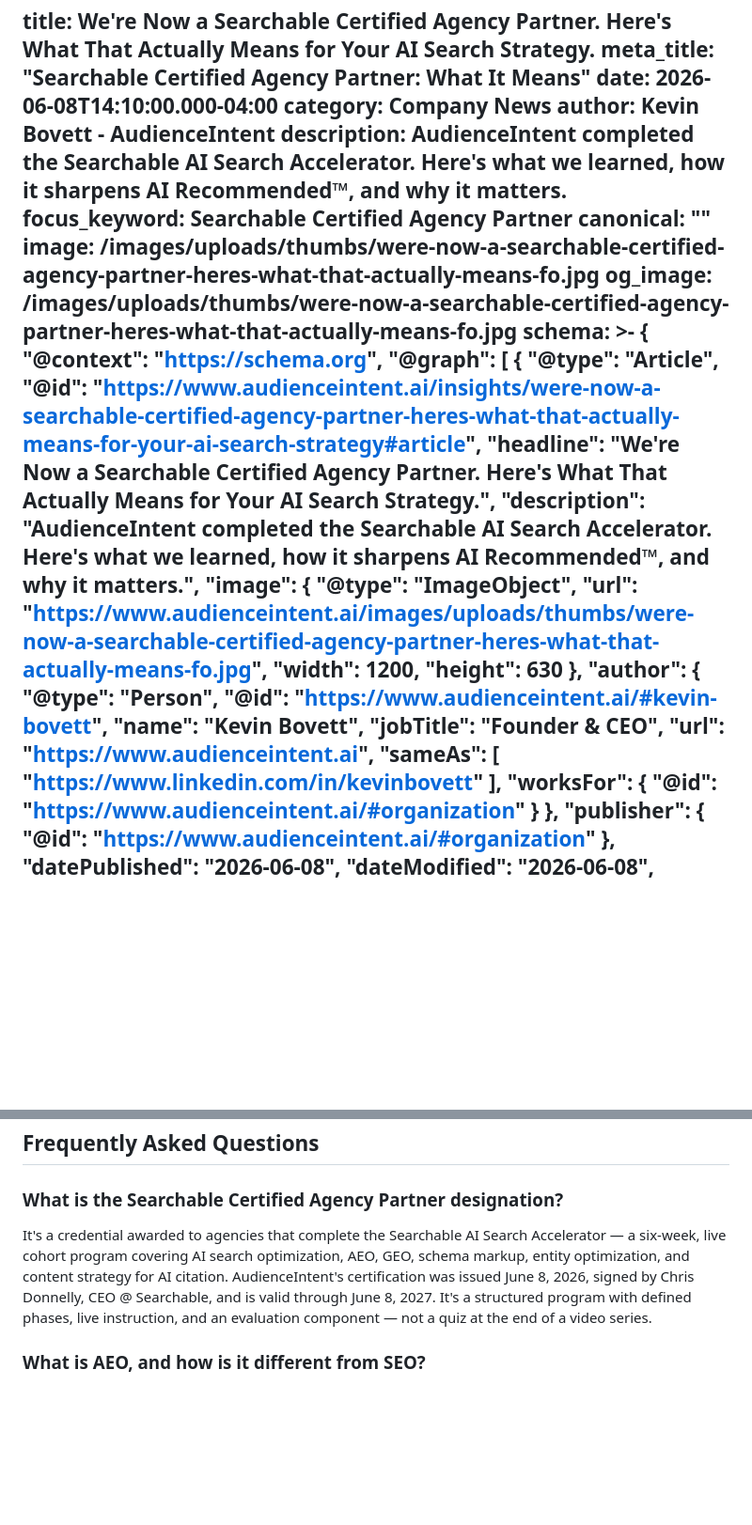
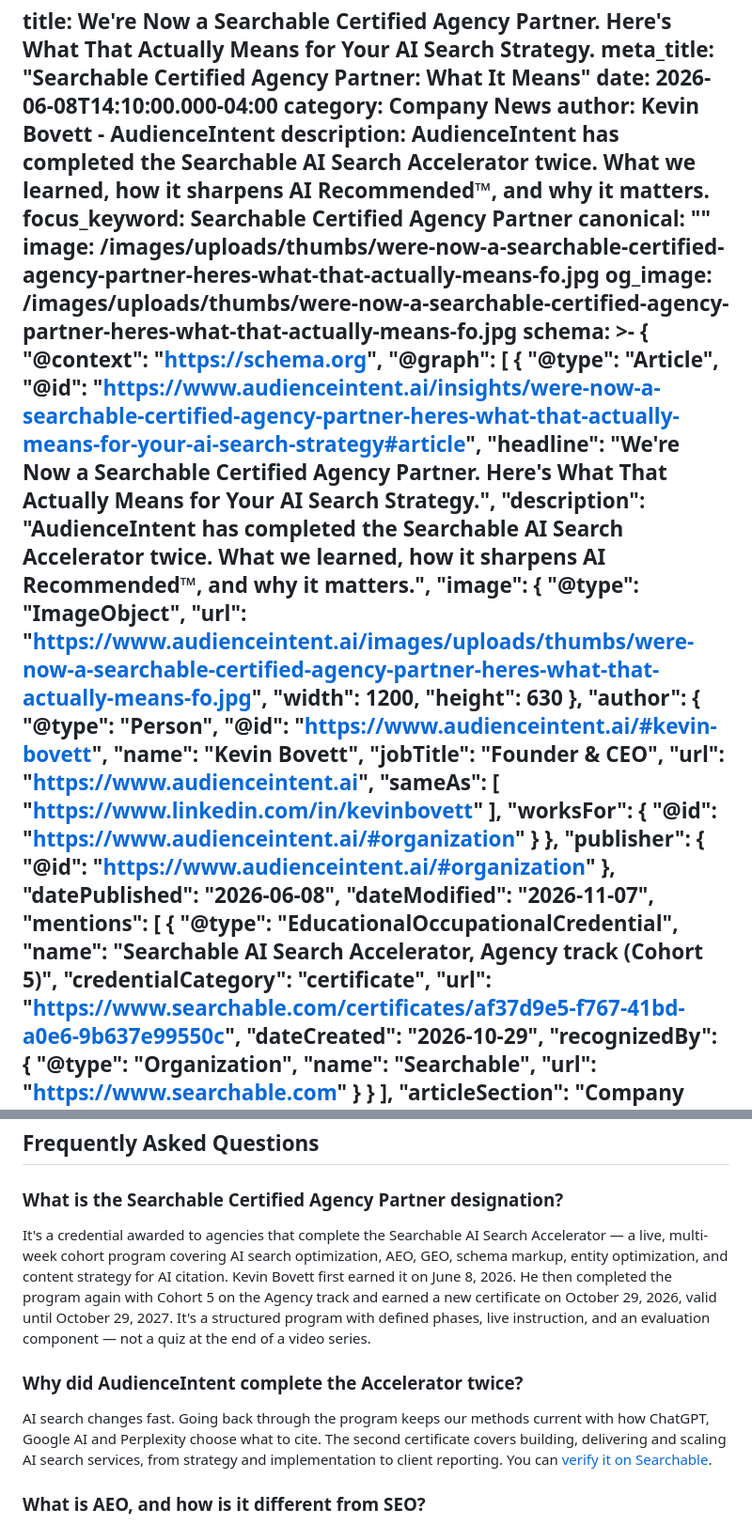
Before and after one commit to AudienceIntent/audienceintent-website, a Markdown page: insights/were-now-a-searchable-certified-agency-partner-heres-what-that-actually-means-for-your-ai-search-strategy.md, 2 parts joined by grey strips. Shown: that part at 94% size. Drawn GitHub-style; blank space fills up the shorter version.

```diff
--- a/insights/were-now-a-searchable-certified-agency-partner-heres-what-that-actually-means-for-your-ai-search-strategy.md
+++ b/insights/were-now-a-searchable-certified-agency-partner-heres-what-that-actually-means-for-your-ai-search-strategy.md
@@ -5,8 +5,8 @@ meta_title: "Searchable Certified Agency Partner: What It Means"
 date: 2026-06-08T14:10:00.000-04:00
 category: Company News
 author: Kevin Bovett - AudienceIntent
-description: AudienceIntent completed the Searchable AI Search Accelerator.
-  Here's what we learned, how it sharpens AI Recommended™, and why it matters.
+description: AudienceIntent has completed the Searchable AI Search Accelerator
+  twice. What we learned, how it sharpens AI Recommended™, and why it matters.
 focus_keyword: Searchable Certified Agency Partner
 canonical: ""
 image: /images/uploads/thumbs/were-now-a-searchable-certified-agency-partner-heres-what-that-actually-means-fo.jpg
@@ -19,7 +19,7 @@ schema: >-
         "@type": "Article",
         "@id": "https://www.audienceintent.ai/insights/were-now-a-searchable-certified-agency-partner-heres-what-that-actually-means-for-your-ai-search-strategy#article",
         "headline": "We're Now a Searchable Certified Agency Partner. Here's What That Actually Means for Your AI Search Strategy.",
-        "description": "AudienceIntent completed the Searchable AI Search Accelerator. Here's what we learned, how it sharpens AI Recommended™, and why it matters.",
+        "description": "AudienceIntent has completed the Searchable AI Search Accelerator twice. What we learned, how it sharpens AI Recommended™, and why it matters.",
         "image": {
           "@type": "ImageObject",
           "url": "https://www.audienceintent.ai/images/uploads/thumbs/were-now-a-searchable-certified-agency-partner-heres-what-that-actually-means-fo.jpg",
@@ -43,7 +43,21 @@ schema: >-
           "@id": "https://www.audienceintent.ai/#organization"
         },
         "datePublished": "2026-06-08",
-        "dateModified": "2026-06-08",
+        "dateModified": "2026-11-07",
+        "mentions": [
+          {
+            "@type": "EducationalOccupationalCredential",
+            "name": "Searchable AI Search Accelerator, Agency track (Cohort 5)",
+            "credentialCategory": "certificate",
+            "url": "https://www.searchable.com/certificates/af37d9e5-f767-41bd-a0e6-9b637e99550c",
+            "dateCreated": "2026-10-29",
+            "recognizedBy": {
+              "@type": "Organization",
+              "name": "Searchable",
+              "url": "https://www.searchable.com"
+            }
+          }
+        ],
         "articleSection": "Company News",
         "keywords": "AI recommended, AI search visibility, ChatGPT marketing, performance marketing",
         "timeRequired": "PT7M",
@@ -204,7 +240,11 @@ Every AI Recommended™ engagement now runs on a methodology trained, tested, an
 
 ### What is the Searchable Certified Agency Partner designation?
 
-It's a credential awarded to agencies that complete the Searchable AI Search Accelerator — a six-week, live cohort program covering AI search optimization, AEO, GEO, schema markup, entity optimization, and content strategy for AI citation. AudienceIntent's certification was issued June 8, 2026, signed by Chris Donnelly, CEO @ Searchable, and is valid through June 8, 2027. It's a structured program with defined phases, live instruction, and an evaluation component — not a quiz at the end of a video series.
+It's a credential awarded to agencies that complete the Searchable AI Search Accelerator — a live, multi-week cohort program covering AI search optimization, AEO, GEO, schema markup, entity optimization, and content strategy for AI citation. Kevin Bovett first earned it on June 8, 2026. He then completed the program again with Cohort 5 on the Agency track and earned a new certificate on October 29, 2026, valid until October 29, 2027. It's a structured program with defined phases, live instruction, and an evaluation component — not a quiz at the end of a video series.
+
+### Why did AudienceIntent complete the Accelerator twice?
+
+AI search changes fast. Going back through the program keeps our methods current with how ChatGPT, Google AI and Perplexity choose what to cite. The second certificate covers building, delivering and scaling AI search services, from strategy and implementation to client reporting. You can [verify it on Searchable](https://www.searchable.com/certificates/af37d9e5-f767-41bd-a0e6-9b637e99550c).
 
 ### What is AEO, and how is it different from SEO?
 
```
Also changed, not shown: other parts of insights/were-now-a-searchable-certified-agency-partner-heres-what-that-actually-means-for-your-ai-search-strategy.md (+25 -3 lines), images/uploads/searchable-ai-search-accelerator-certificate-cohort-5.jpg (added), 2 other files.
